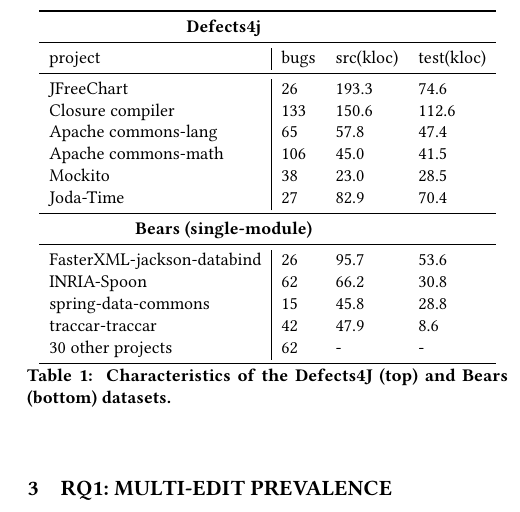
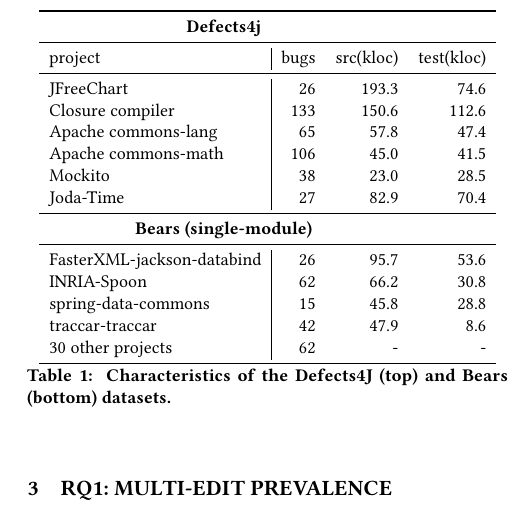
Before and after one commit to squaresLab/MultiEdit_Experiments, a LaTeX paper (paper/fse2020-multi-edit-bugs.tex): part of one column of page 3 of 10, cut so that both start at the same text. Compiled offline with pdfLaTeX.

Commit message:
right justify dataset composition table

```diff
--- a/paper/fse2020-multi-edit-bugs.tex
+++ b/paper/fse2020-multi-edit-bugs.tex
@@ -298,7 +298,7 @@
 \label{sec:data-rq1}
 
 \begin{table}
-\begin{tabular}{l | lll}
+\begin{tabular}{l | rrr}
 \toprule
 \multicolumn{3}{c}{\textbf{Defects4j}} \\
 \midrule
```
